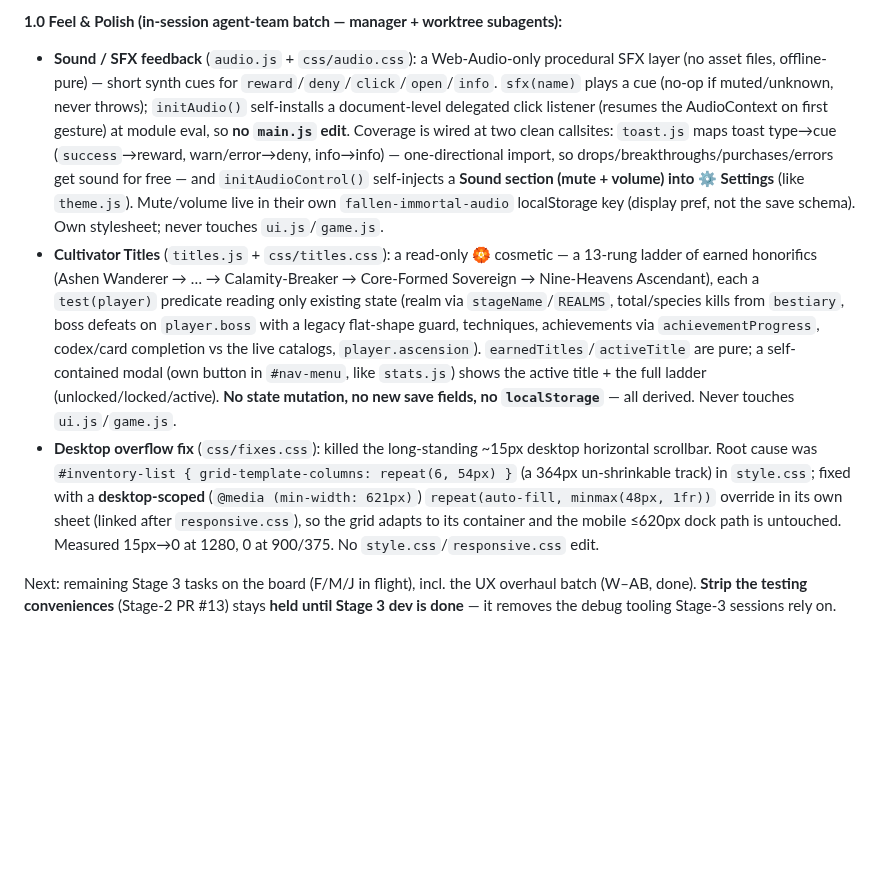
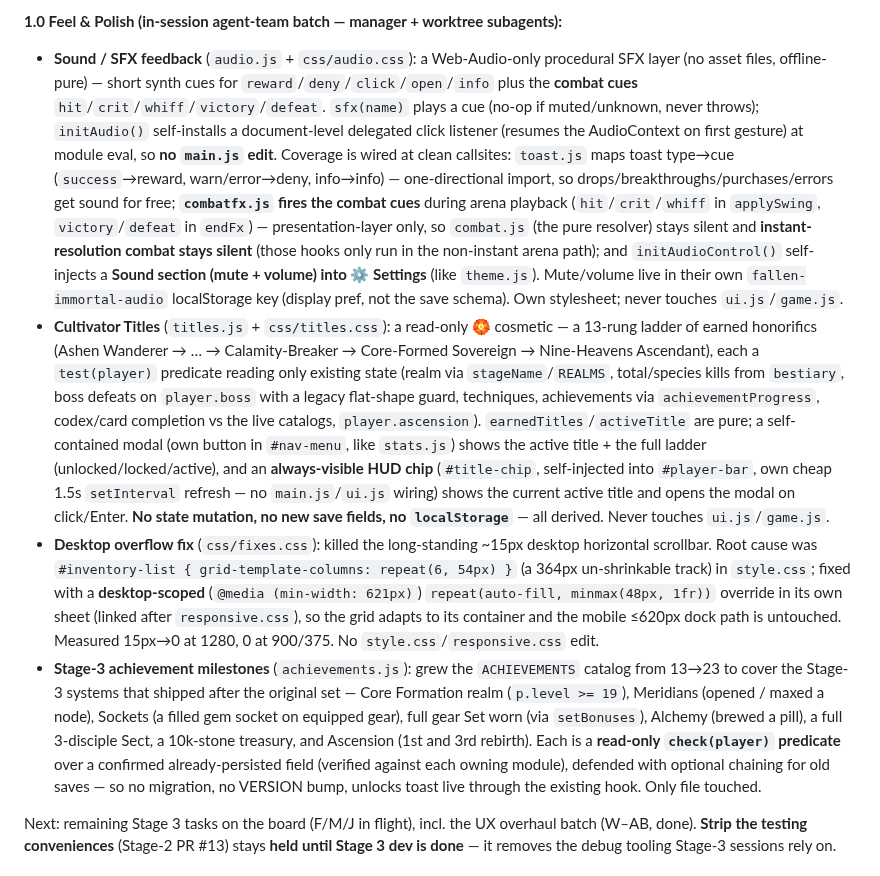
Before and after one commit to tarnos12/fallensword-prototype, a Markdown page: CLAUDE.md, the part around the change. Drawn GitHub-style; blank space fills up the shorter version.

Commit message:
docs: record combat SFX, title HUD chip, and Stage-3 achievements batch
Second in-session agent-team batch (manager + 3 worktree subagents):
- Combat SFX: hit/crit/whiff/victory/defeat cues wired into combatfx playback.
- Titles: always-visible active-title HUD chip that opens the Titles modal.
- Achievements: catalog grown 13->23 with Stage-3 milestones.

Co-Authored-By: Claude Opus 4.8 <noreply@anthropic.com>
Claude-Session: https://claude.ai/code/session_01StytquqHVUcgK8Y2iAMYUa

```diff
--- a/CLAUDE.md
+++ b/CLAUDE.md
@@ -76,9 +76,10 @@ Done:
 - **Navigation & HUD redesign** (`css/hud.css`, board task AB): the top HUD's flat stat-chips become **labelled stat tiles** — Realm / Vitality / Spirit Stones / Points as value tiles, and **Qi + Breakthrough as real meters** (a filled track with the value centred over it). The `chip-*` ids are **kept as the value/text spans** so `renderPlayerBar`'s bindings and the tutorial spotlight (`#chip-qi`) are unchanged; `renderPlayerBar` also drives two new fill elements (`bar-qi` / `bar-xp`) whose widths are `qi/maxQi` and `xp/need` (`atPeak → 100%`). The `#nav-menu` button-grid becomes a titled, `auto-fit` **dock** (a full-width `.nav-dock-title` heading + uniform tiles) that works for both the static buttons and the ones modules inject at runtime (Forge/Meridians/Jewelcraft/Chronicle/Sect-Dispatch) — the heading is a non-`button` child so `input.js`'s `#nav-menu button` digit-nav is unaffected. Own sheet **linked before `css/responsive.css`** so task Z's ≤620px fixed bottom nav dock still wins; on mobile the dock title hides and the HUD tiles tighten. Presentation + one shared hook: `renderPlayerBar` gains the meter-fill lines (`ui.js`), `index.html` restructures `#player-bar` + adds the dock title; **`main.js` was not needed** (meters ride the existing `renderPlayerBar` calls). No `style.css` edit. (Pre-existing, out of scope: a ~15px desktop horizontal overflow from the fixed-54px inventory grid exists on `master` too — flagged for a follow-up, not introduced here.) GDD §9.4.
 
 **1.0 Feel & Polish (in-session agent-team batch — manager + worktree subagents):**
-- **Sound / SFX feedback** (`audio.js` + `css/audio.css`): a Web-Audio-only procedural SFX layer (no asset files, offline-pure) — short synth cues for `reward`/`deny`/`click`/`open`/`info`. `sfx(name)` plays a cue (no-op if muted/unknown, never throws); `initAudio()` self-installs a document-level delegated click listener (resumes the AudioContext on first gesture) at module eval, so **no `main.js` edit**. Coverage is wired at two clean callsites: `toast.js` maps toast type→cue (`success`→reward, warn/error→deny, info→info) — one-directional import, so drops/breakthroughs/purchases/errors get sound for free — and `initAudioControl()` self-injects a **Sound section (mute + volume) into ⚙ Settings** (like `theme.js`). Mute/volume live in their own `fallen-immortal-audio` localStorage key (display pref, not the save schema). Own stylesheet; never touches `ui.js`/`game.js`.
-- **Cultivator Titles** (`titles.js` + `css/titles.css`): a read-only 🏵 cosmetic — a 13-rung ladder of earned honorifics (Ashen Wanderer → … → Calamity-Breaker → Core-Formed Sovereign → Nine-Heavens Ascendant), each a `test(player)` predicate reading only existing state (realm via `stageName`/`REALMS`, total/species kills from `bestiary`, boss defeats on `player.boss` with a legacy flat-shape guard, techniques, achievements via `achievementProgress`, codex/card completion vs the live catalogs, `player.ascension`). `earnedTitles`/`activeTitle` are pure; a self-contained modal (own button in `#nav-menu`, like `stats.js`) shows the active title + the full ladder (unlocked/locked/active). **No state mutation, no new save fields, no `localStorage`** — all derived. Never touches `ui.js`/`game.js`.
+- **Sound / SFX feedback** (`audio.js` + `css/audio.css`): a Web-Audio-only procedural SFX layer (no asset files, offline-pure) — short synth cues for `reward`/`deny`/`click`/`open`/`info` plus the **combat cues** `hit`/`crit`/`whiff`/`victory`/`defeat`. `sfx(name)` plays a cue (no-op if muted/unknown, never throws); `initAudio()` self-installs a document-level delegated click listener (resumes the AudioContext on first gesture) at module eval, so **no `main.js` edit**. Coverage is wired at clean callsites: `toast.js` maps toast type→cue (`success`→reward, warn/error→deny, info→info) — one-directional import, so drops/breakthroughs/purchases/errors get sound for free; **`combatfx.js` fires the combat cues** during arena playback (`hit`/`crit`/`whiff` in `applySwing`, `victory`/`defeat` in `endFx`) — presentation-layer only, so `combat.js` (the pure resolver) stays silent and **instant-resolution combat stays silent** (those hooks only run in the non-instant arena path); and `initAudioControl()` self-injects a **Sound section (mute + volume) into ⚙ Settings** (like `theme.js`). Mute/volume live in their own `fallen-immortal-audio` localStorage key (display pref, not the save schema). Own stylesheet; never touches `ui.js`/`game.js`.
+- **Cultivator Titles** (`titles.js` + `css/titles.css`): a read-only 🏵 cosmetic — a 13-rung ladder of earned honorifics (Ashen Wanderer → … → Calamity-Breaker → Core-Formed Sovereign → Nine-Heavens Ascendant), each a `test(player)` predicate reading only existing state (realm via `stageName`/`REALMS`, total/species kills from `bestiary`, boss defeats on `player.boss` with a legacy flat-shape guard, techniques, achievements via `achievementProgress`, codex/card completion vs the live catalogs, `player.ascension`). `earnedTitles`/`activeTitle` are pure; a self-contained modal (own button in `#nav-menu`, like `stats.js`) shows the active title + the full ladder (unlocked/locked/active), and an **always-visible HUD chip** (`#title-chip`, self-injected into `#player-bar`, own cheap 1.5s `setInterval` refresh — no `main.js`/`ui.js` wiring) shows the current active title and opens the modal on click/Enter. **No state mutation, no new save fields, no `localStorage`** — all derived. Never touches `ui.js`/`game.js`.
 - **Desktop overflow fix** (`css/fixes.css`): killed the long-standing ~15px desktop horizontal scrollbar. Root cause was `#inventory-list { grid-template-columns: repeat(6, 54px) }` (a 364px un-shrinkable track) in `style.css`; fixed with a **desktop-scoped** (`@media (min-width: 621px)`) `repeat(auto-fill, minmax(48px, 1fr))` override in its own sheet (linked after `responsive.css`), so the grid adapts to its container and the mobile ≤620px dock path is untouched. Measured 15px→0 at 1280, 0 at 900/375. No `style.css`/`responsive.css` edit.
+- **Stage-3 achievement milestones** (`achievements.js`): grew the `ACHIEVEMENTS` catalog from 13→23 to cover the Stage-3 systems that shipped after the original set — Core Formation realm (`p.level >= 19`), Meridians (opened / maxed a node), Sockets (a filled gem socket on equipped gear), full gear Set worn (via `setBonuses`), Alchemy (brewed a pill), a full 3-disciple Sect, a 10k-stone treasury, and Ascension (1st and 3rd rebirth). Each is a **read-only `check(player)` predicate** over a confirmed already-persisted field (verified against each owning module), defended with optional chaining for old saves — so no migration, no VERSION bump, unlocks toast live through the existing hook. Only file touched.
 
 Next: remaining Stage 3 tasks on the board (F/M/J in flight), incl. the UX overhaul batch (W–AB, done). **Strip the testing conveniences** (Stage-2 PR #13) stays **held until Stage 3 dev is done** — it removes the debug tooling Stage-3 sessions rely on.
 
```
